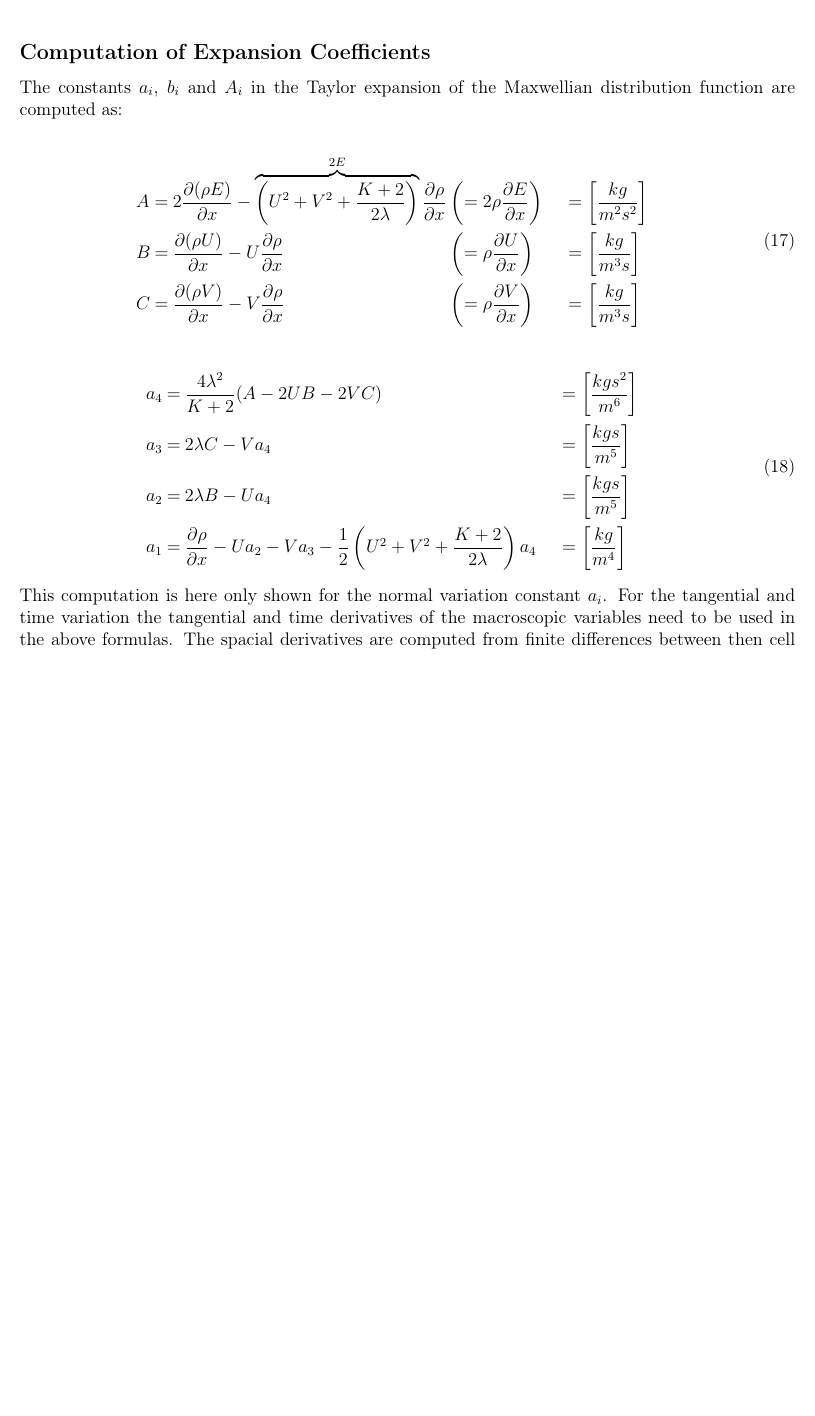
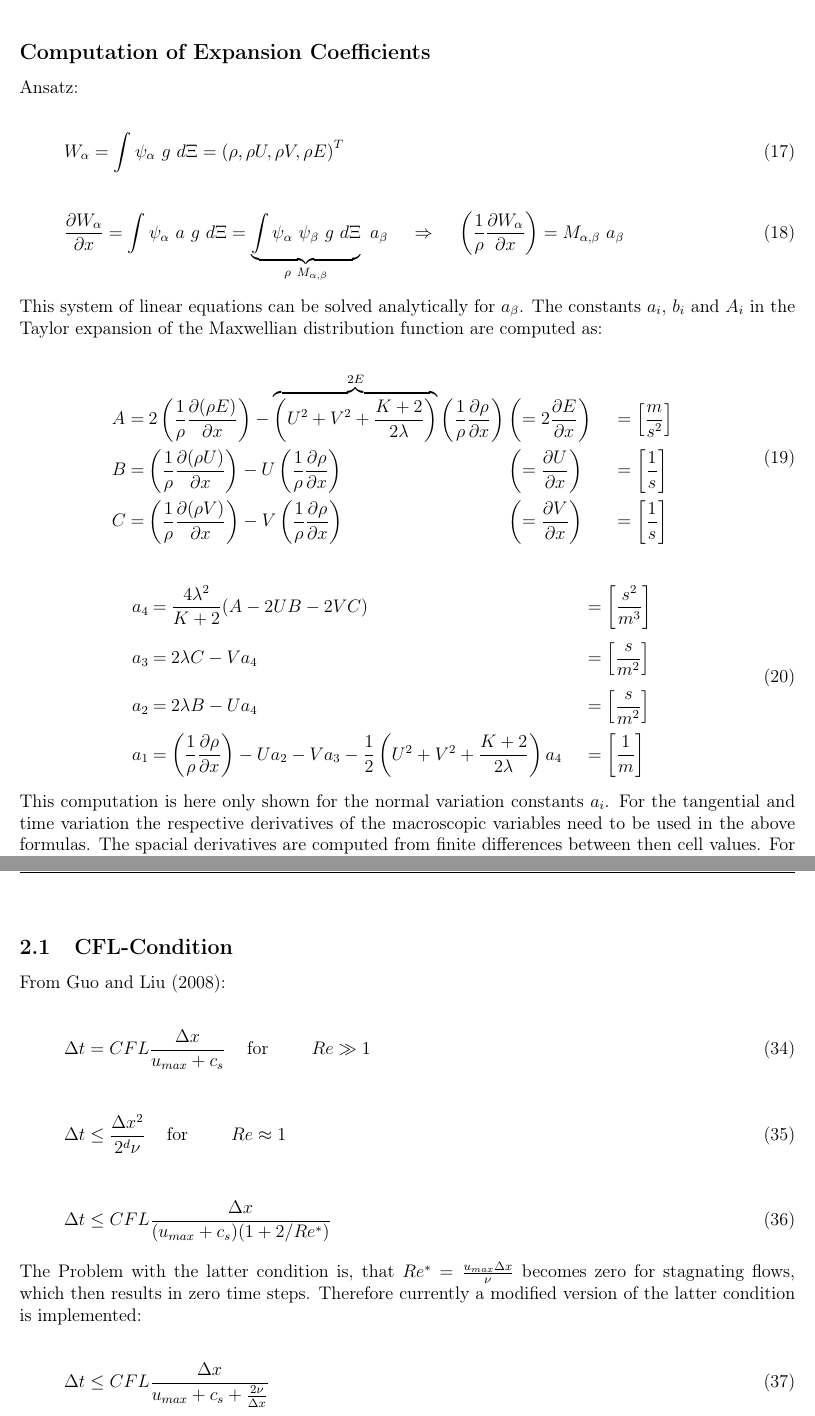
Before and after one commit to StephanLenz/Gas-Kinetic-Scheme, a LaTeX document (doc/documentation.tex): part of page 3 of 8 before the commit and two parts of pages 3 and 8 of 9 after it, the two joined at a grey line, cut so that both start at the same text, the shorter picture padded with empty space. Compiled offline with pdfLaTeX; an older LaTeX class or package is replaced by its successor.

Commit message:
Density in documentation clarified

```diff
--- a/doc/documentation.tex
+++ b/doc/documentation.tex
@@ -30,6 +30,7 @@ headsep=15mm}
 \setheadsepline{1pt} % Linie unter dem Header
 \ihead{Gas-Kinetic-Scheme \\ Documentation}
 \ohead{Stephan Lenz \\ IRMB -- TU Braunschweig}
+\ofoot{\pagemark}
 
 % Einr�cken nach Absatz verhinder
 \setlength{\parindent}{0pt}
@@ -255,24 +256,47 @@ f &=& g_0 \left( 1 - \tau (a~u + b~v) + (t-\tau)A \right)
 
 \subsection*{Computation of Expansion Coefficients}
 
-The constants $a_i$, $b_i$ and $A_i$ in the Taylor expansion of the Maxwellian distribution function are computed as:
+Ansatz:
+
+\begin{equation}
+W_\alpha
+= \int \psi_\alpha~g~d\Xi
+= \left( \rho, \rho U, \rho V, \rho E \right)^T
+\end{equation}
+
+\begin{equation}
+\dfrac{\partial W_\alpha}{\partial x}
+=
+\int \psi_\alpha~a~g~d\Xi
+=
+\underbrace{\int \psi_\alpha~\psi_\beta~g~d\Xi}_{\rho~M_{\alpha,\beta}}~a_\beta
+\hspace{0.5cm} \Rightarrow \hspace{0.5cm}
+\left( \dfrac{1}{\rho}\dfrac{\partial W_\alpha}{\partial x} \right)
+=
+M_{\alpha,\beta}~a_\beta
+\end{equation}
+
+This system of linear equations can be solved analytically for $a_\beta$. The constants $a_i$, $b_i$ and $A_i$ in the Taylor expansion of the Maxwellian distribution function are computed as:
 
 \begin{eqnarray}
 \begin{split}
 \arraycolsep=1.4pt\def\arraystretch{2.2}
 \begin{array}{lclll}
-A &=& 2 \dfrac{\partial (\rho E)}{\partial x}
-  - \overbrace{ \left( U^2 + V^2 + \dfrac{K+2}{2\lambda} \right) }^{2E} \dfrac{\partial\rho}{\partial x}
-    &\left( = 2 \rho \dfrac{\partial E}{\partial x} \right)
-    & \hspace{0.5cm} = \left[\dfrac{kg}{m^2s^2} \right]
+A &=& 2 \left( \dfrac{1}{\rho}\dfrac{\partial (\rho E)}{\partial x} \right)
+  - \overbrace{ \left( U^2 + V^2 + \dfrac{K+2}{2\lambda} \right) }^{2E}
+  \left( \dfrac{1}{\rho}\dfrac{\partial\rho}{\partial x} \right)
+    &\left( = 2 \dfrac{\partial E}{\partial x} \right)
+    & \hspace{0.5cm} = \left[\dfrac{m}{s^2} \right]
 \\
-B &=& \dfrac{\partial (\rho U)}{\partial x} - U\dfrac{\partial \rho}{\partial x}
-	&\left( = \rho \dfrac{\partial U}{\partial x} \right)
-    & \hspace{0.5cm} = \left[\dfrac{kg}{m^3s} \right]
+B &=& \left( \dfrac{1}{\rho}\dfrac{\partial (\rho U)}{\partial x} \right)
+   - U\left(\dfrac{1}{\rho}\dfrac{\partial \rho}{\partial x} \right)
+	&\left( = \dfrac{\partial U}{\partial x} \right)
+    & \hspace{0.5cm} = \left[\dfrac{1}{s} \right]
 \\
-C &=& \dfrac{\partial (\rho V)}{\partial x} - V\dfrac{\partial \rho}{\partial x}
-	&\left( = \rho \dfrac{\partial V}{\partial x} \right)
-    & \hspace{0.5cm} = \left[\dfrac{kg}{m^3s} \right]
+C &=& \left( \dfrac{1}{\rho}\dfrac{\partial (\rho V)}{\partial x} \right)
+   - V\left( \dfrac{1}{\rho}\dfrac{\partial \rho}{\partial x} \right)
+	&\left( = \dfrac{\partial V}{\partial x} \right)
+    & \hspace{0.5cm} = \left[\dfrac{1}{s} \right]
 \end{array}
 \end{split}
 \end{eqnarray}
@@ -282,21 +306,22 @@ C &=& \dfrac{\partial (\rho V)}{\partial x} - V\dfrac{\partial \rho}{\partial x}
 \arraycolsep=1.4pt\def\arraystretch{2.2}
 \begin{array}{lcll}
 a_4 &=& \dfrac{4 \lambda^2}{K+2} ( A - 2 U B - 2 V C )
-    & \hspace{0.5cm} = \left[\dfrac{kg s^2}{m^6} \right]
+    & \hspace{0.5cm} = \left[\dfrac{s^2}{m^3} \right]
 \\
 a_3 &=& 2 \lambda C - V a_4
-    & \hspace{0.5cm} = \left[\dfrac{kg s}{m^5} \right]
+    & \hspace{0.5cm} = \left[\dfrac{s}{m^2} \right]
 \\
 a_2 &=& 2 \lambda B - U a_4
-    & \hspace{0.5cm} = \left[\dfrac{kg s}{m^5} \right]
+    & \hspace{0.5cm} = \left[\dfrac{s}{m^2} \right]
 \\
-a_1 &=& \dfrac{\partial \rho}{\partial x} - U a_2 - V a_3 - \dfrac{1}{2} \left( U^2 + V^2 + \dfrac{K+2}{2\lambda} \right) a_4
-    & \hspace{0.5cm} = \left[\dfrac{kg}{m^4} \right]
+a_1 &=& \left( \dfrac{1}{\rho} \dfrac{\partial \rho}{\partial x} \right)
+     - U a_2 - V a_3 - \dfrac{1}{2} \left( U^2 + V^2 + \dfrac{K+2}{2\lambda} \right) a_4
+    & \hspace{0.5cm} = \left[\dfrac{1}{m} \right]
 \end{array}
 \end{split}
 \end{eqnarray}
 
-This computation is here only shown for the normal variation constant $a_i$. For the tangential and time variation the tangential and time derivatives of the macroscopic variables need to be used in the above formulas. The spacial derivatives are computed from finite differences between then cell values. For the time derivative a more complex computation is needed. The time derivatives can be expressed as:
+This computation is here only shown for the normal variation constants $a_i$. For the tangential and time variation the respective derivatives of the macroscopic variables need to be used in the above formulas. The spacial derivatives are computed from finite differences between then cell values. For the time derivative a more complex computation is needed. The time derivatives can be expressed as:
 
 \begin{equation}
 \begin{pmatrix}
@@ -665,5 +704,31 @@ Euler equation in flux formulation from Xu (2001):
 =0
 \end{equation}
 
+\subsection{CFL-Condition}
+
+From Guo and Liu (2008):
+
+\begin{equation}
+\Delta t = CFL \dfrac{\Delta x}{u_{max} + c_s}
+\hspace{0.5cm} \textnormal{for} \hspace{1cm}
+Re \gg 1
+\end{equation}
+
+\begin{equation}
+\Delta t \leq \dfrac{\Delta x^2}{2^d \nu}
+\hspace{0.5cm} \textnormal{for} \hspace{1cm}
+Re \approx 1
+\end{equation}
+
+\begin{equation}
+\Delta t \leq CFL \dfrac{\Delta x}{(u_{max} + c_s)(1 + 2/Re^*)}
+\end{equation}
+
+The Problem with the latter condition is, that $Re^* = \frac{u_{max} \Delta x}{\nu}$ becomes zero for stagnating flows, which then results in zero time steps. Therefore currently a modified version of the latter condition is implemented:
+
+\begin{equation}
+\Delta t \leq CFL \dfrac{\Delta x}{u_{max} + c_s + \frac{2 \nu}{\Delta x}}
+\end{equation}
+
 \clearpage
 
```
Also changed, not shown: doc/documentation.pdf, doc/documentation.tex (50 more changed lines), 1 other file.
